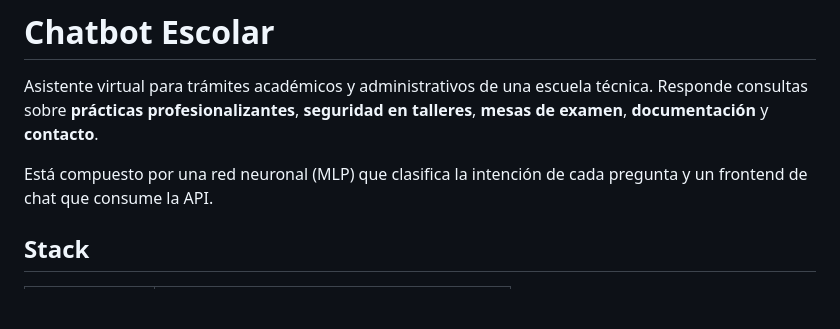
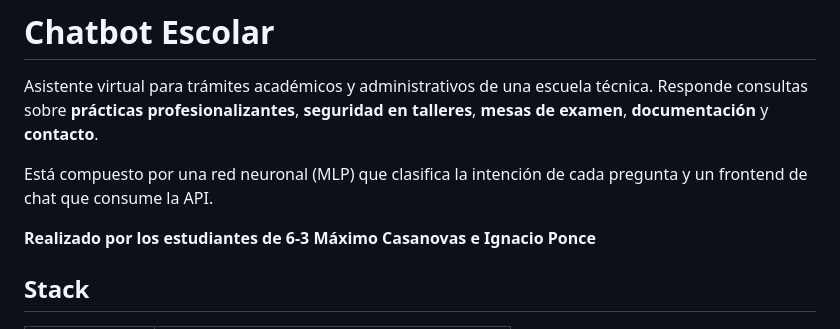
Before and after one commit to poncce/chETBot, a Markdown page: README.md, the part around the change. GitHub-like rendering; blank space fills up the shorter version.

Commit message:
Añadir integrantes al README

```diff
--- a/README.md
+++ b/README.md
@@ -3,6 +3,8 @@
 Asistente virtual para trámites académicos y administrativos de una escuela técnica. Responde consultas sobre **prácticas profesionalizantes**, **seguridad en talleres**, **mesas de examen**, **documentación** y **contacto**.
 
 Está compuesto por una red neuronal (MLP) que clasifica la intención de cada pregunta y un frontend de chat que consume la API.
+
+**Realizado por los estudiantes de 6-3 Máximo Casanovas e Ignacio Ponce**
 
 ## Stack
 
```
